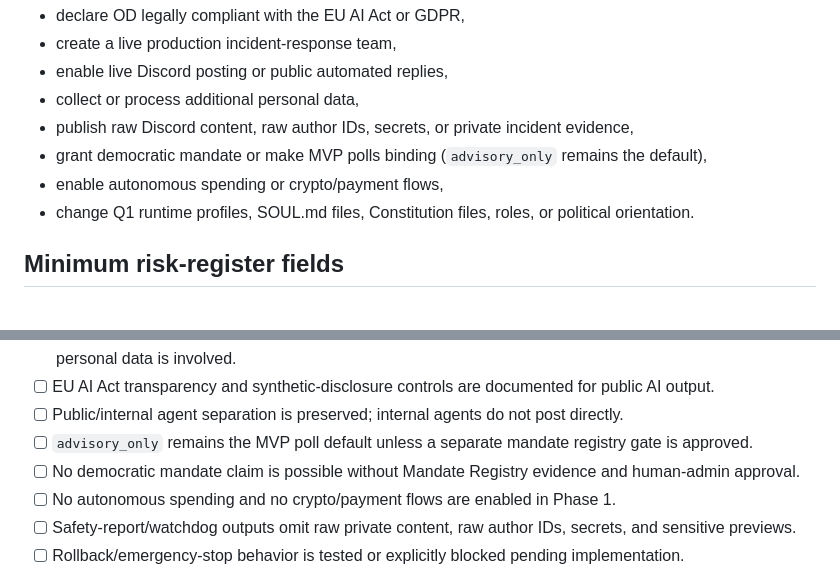
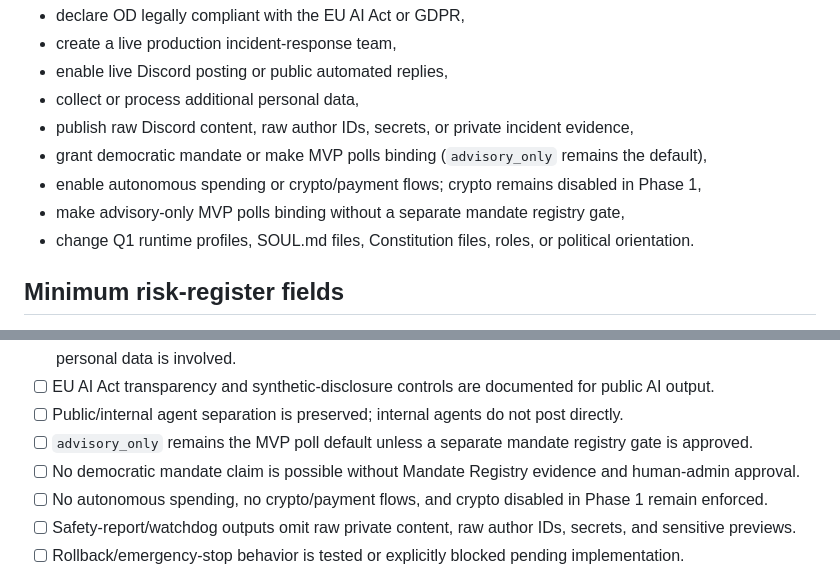
Before and after one commit to oberoende-digital/oberoende-digital, a Markdown page: docs/risk-register-incident-control.md, 2 parts joined by grey strips. Drawn GitHub-style.

Commit message:
docs: clarify risk gate phase-one safeguards

```diff
--- a/docs/risk-register-incident-control.md
+++ b/docs/risk-register-incident-control.md
@@ -22,7 +22,8 @@ This artifact does **not**:
 - collect or process additional personal data,
 - publish raw Discord content, raw author IDs, secrets, or private incident evidence,
 - grant democratic mandate or make MVP polls binding (`advisory_only` remains the default),
-- enable autonomous spending or crypto/payment flows,
+- enable autonomous spending or crypto/payment flows; crypto remains disabled in Phase 1,
+- make advisory-only MVP polls binding without a separate mandate registry gate,
 - change Q1 runtime profiles, SOUL.md files, Constitution files, roles, or political orientation.
 
 ## Minimum risk-register fields
@@ -71,7 +72,7 @@ A PR or issue that tries to move an OD workflow from draft/dry-run to runtime us
 - [ ] Public/internal agent separation is preserved; internal agents do not post directly.
 - [ ] `advisory_only` remains the MVP poll default unless a separate mandate registry gate is approved.
 - [ ] No democratic mandate claim is possible without Mandate Registry evidence and human-admin approval.
-- [ ] No autonomous spending and no crypto/payment flows are enabled in Phase 1.
+- [ ] No autonomous spending, no crypto/payment flows, and crypto disabled in Phase 1 remain enforced.
 - [ ] Safety-report/watchdog outputs omit raw private content, raw author IDs, secrets, and sensitive previews.
 - [ ] Rollback/emergency-stop behavior is tested or explicitly blocked pending implementation.
 - [ ] Changes to SOUL.md, Constitution, role, visibility, autonomy level, or political orientation remain GitHub-PR-gated.
```
